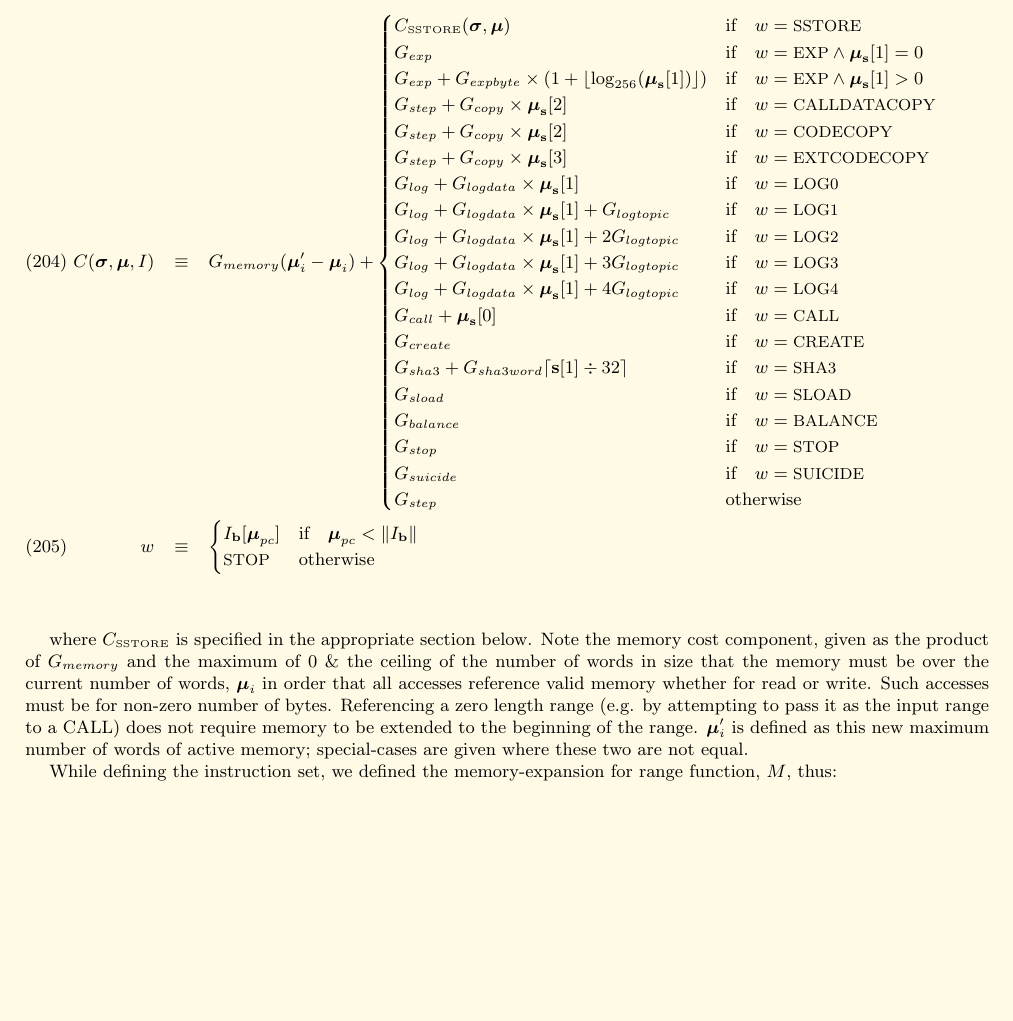
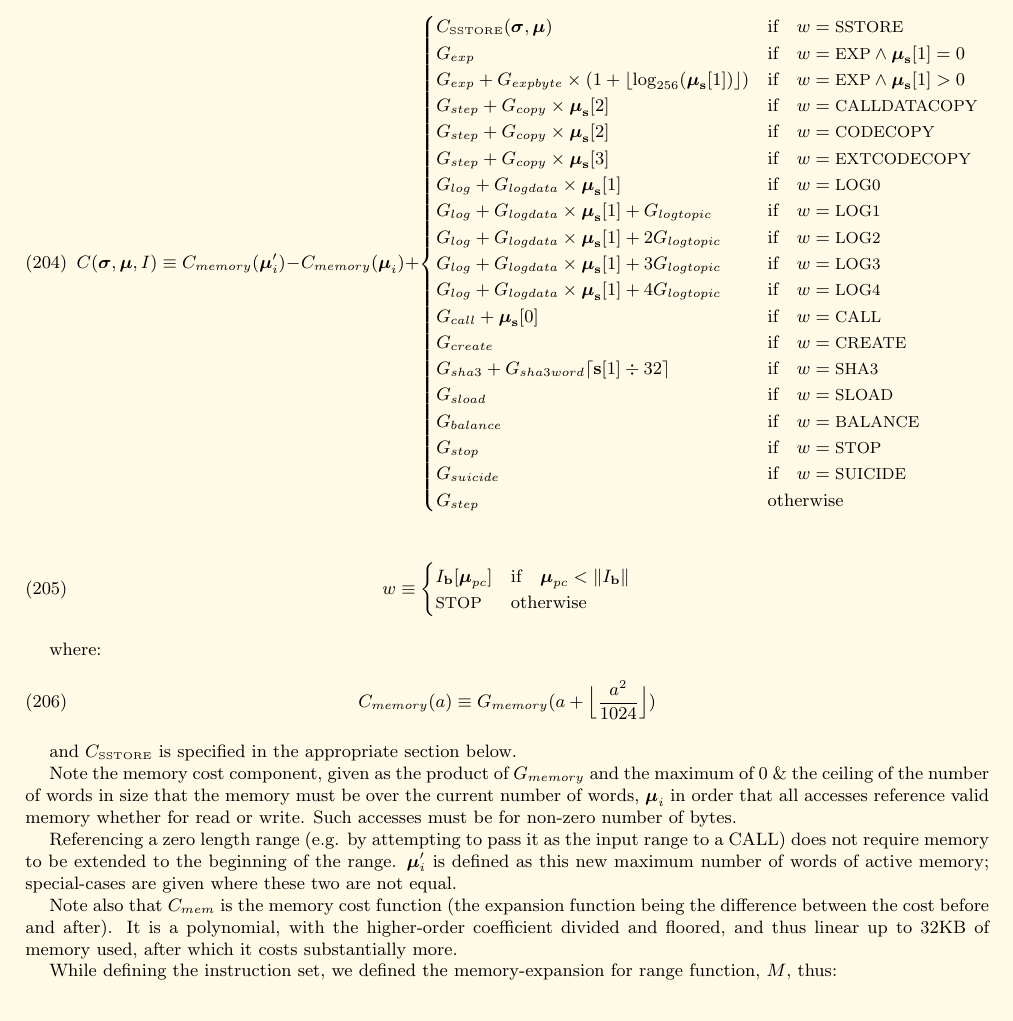
Before and after one commit to ethereum/yellowpaper, a LaTeX paper (Paper.tex): part of page 20 of 29, cut so that both start at the same text, the shorter picture padded with empty space. Compiled offline with pdfLaTeX.

Commit message:
Exponential memory cost.

```diff
--- a/Paper.tex
+++ b/Paper.tex
@@ -1487,8 +1487,8 @@ When a 256-bit machine datum is converted to and from a 160-bit address or hash,
 
 The general gas cost function, $C$, is defined as:
 
-\begin{eqnarray}
-C(\boldsymbol{\sigma}, \boldsymbol{\mu}, I) & \equiv & G_{memory}(\boldsymbol{\mu}'_i - \boldsymbol{\mu}_i) + \begin{cases}
+\begin{equation}
+C(\boldsymbol{\sigma}, \boldsymbol{\mu}, I) \equiv C_{memory}(\boldsymbol{\mu}'_i)-C_{memory}(\boldsymbol{\mu}_i) + \begin{cases}
 C_\text{\tiny SSTORE}(\boldsymbol{\sigma}, \boldsymbol{\mu}) & \text{if} \quad w = \text{\small SSTORE} \\
 G_{exp} & \text{if} \quad w = \text{\small EXP} \wedge \boldsymbol{\mu}_\mathbf{s}[1] = 0 \\
 G_{exp} + G_{expbyte}\times(1+\lfloor\log_{256}(\boldsymbol{\mu}_\mathbf{s}[1])\rfloor) & \text{if} \quad w = \text{\small EXP} \wedge \boldsymbol{\mu}_\mathbf{s}[1] > 0 \\
@@ -1508,13 +1508,26 @@ G_{balance} & \text{if} \quad w = \text{\small BALANCE}\\
 G_{stop} & \text{if} \quad w = \text{\small STOP}\\
 G_{suicide} & \text{if} \quad w = \text{\small SUICIDE}\\
 G_{step} & \text{otherwise}
-\end{cases} \\
-w & \equiv & \begin{cases} I_\mathbf{b}[\boldsymbol{\mu}_{pc}] & \text{if} \quad \boldsymbol{\mu}_{pc} < \lVert I_\mathbf{b} \rVert \\
+\end{cases}
+\end{equation}
+\begin{equation}
+w \equiv \begin{cases} I_\mathbf{b}[\boldsymbol{\mu}_{pc}] & \text{if} \quad \boldsymbol{\mu}_{pc} < \lVert I_\mathbf{b} \rVert\\
 \text{\small STOP} & \text{otherwise}
 \end{cases}
-\end{eqnarray}
-
-where $C_\text{\tiny SSTORE}$ is specified in the appropriate section below. Note the memory cost component, given as the product of $G_{memory}$ and the maximum of 0 \& the ceiling of the number of words in size that the memory must be over the current number of words, $\boldsymbol{\mu}_i$ in order that all accesses reference valid memory whether for read or write. Such accesses must be for non-zero number of bytes. Referencing a zero length range (e.g. by attempting to pass it as the input range to a CALL) does not require memory to be extended to the beginning of the range. $\boldsymbol{\mu}'_i$ is defined as this new maximum number of words of active memory; special-cases are given where these two are not equal.
+\end{equation}
+
+where:
+\begin{equation}
+C_{memory}(a) \equiv G_{memory}(a + \Big\lfloor \dfrac{a^2}{1024} \Big\rfloor)
+\end{equation}
+
+and $C_\text{\tiny SSTORE}$ is specified in the appropriate section below.
+
+Note the memory cost component, given as the product of $G_{memory}$ and the maximum of 0 \& the ceiling of the number of words in size that the memory must be over the current number of words, $\boldsymbol{\mu}_i$ in order that all accesses reference valid memory whether for read or write. Such accesses must be for non-zero number of bytes.
+
+Referencing a zero length range (e.g. by attempting to pass it as the input range to a CALL) does not require memory to be extended to the beginning of the range. $\boldsymbol{\mu}'_i$ is defined as this new maximum number of words of active memory; special-cases are given where these two are not equal.
+
+Note also that $C_{mem}$ is the memory cost function (the expansion function being the difference between the cost before and after). It is a polynomial, with the higher-order coefficient divided and floored, and thus linear up to 32KB of memory used, after which it costs substantially more.
 
 While defining the instruction set, we defined the memory-expansion for range function, $M$, thus:
 
```
